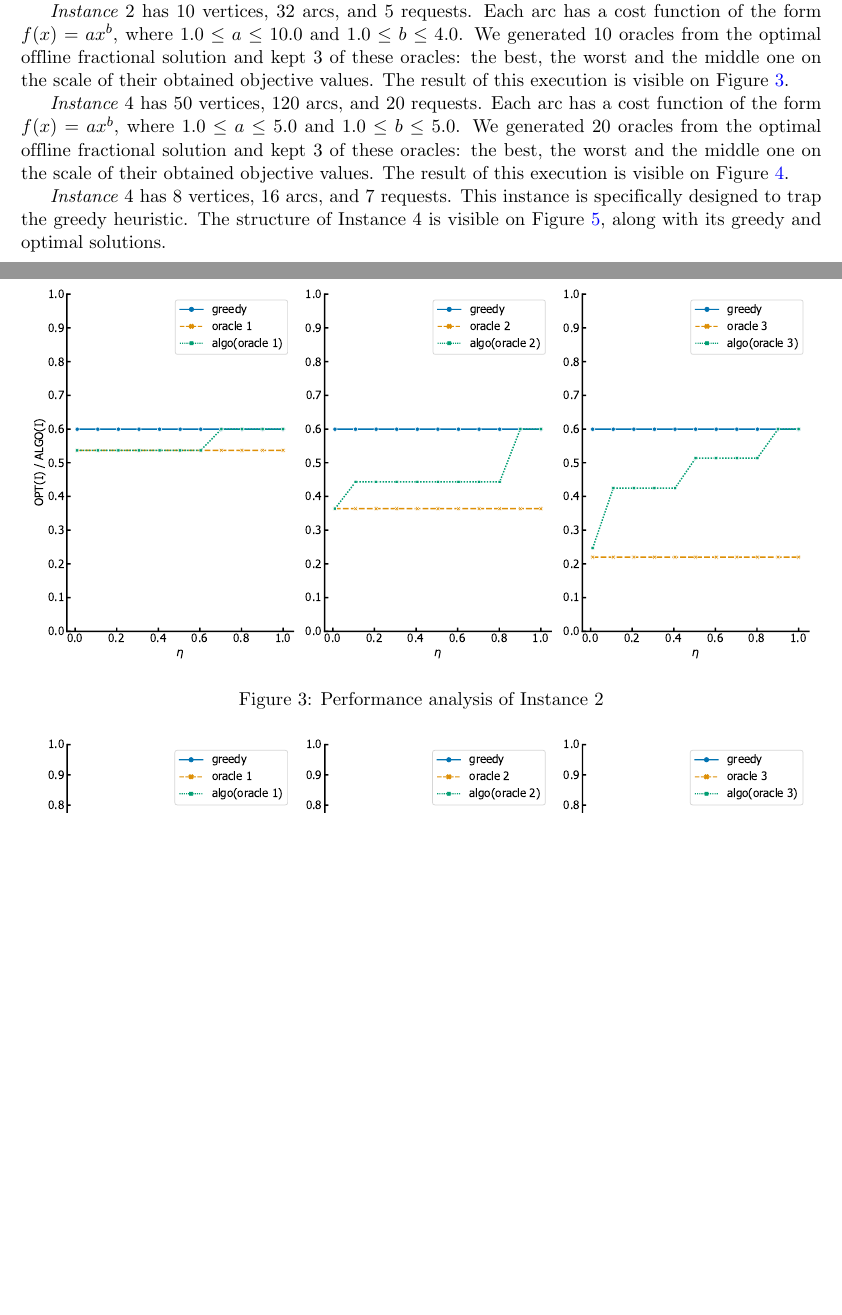
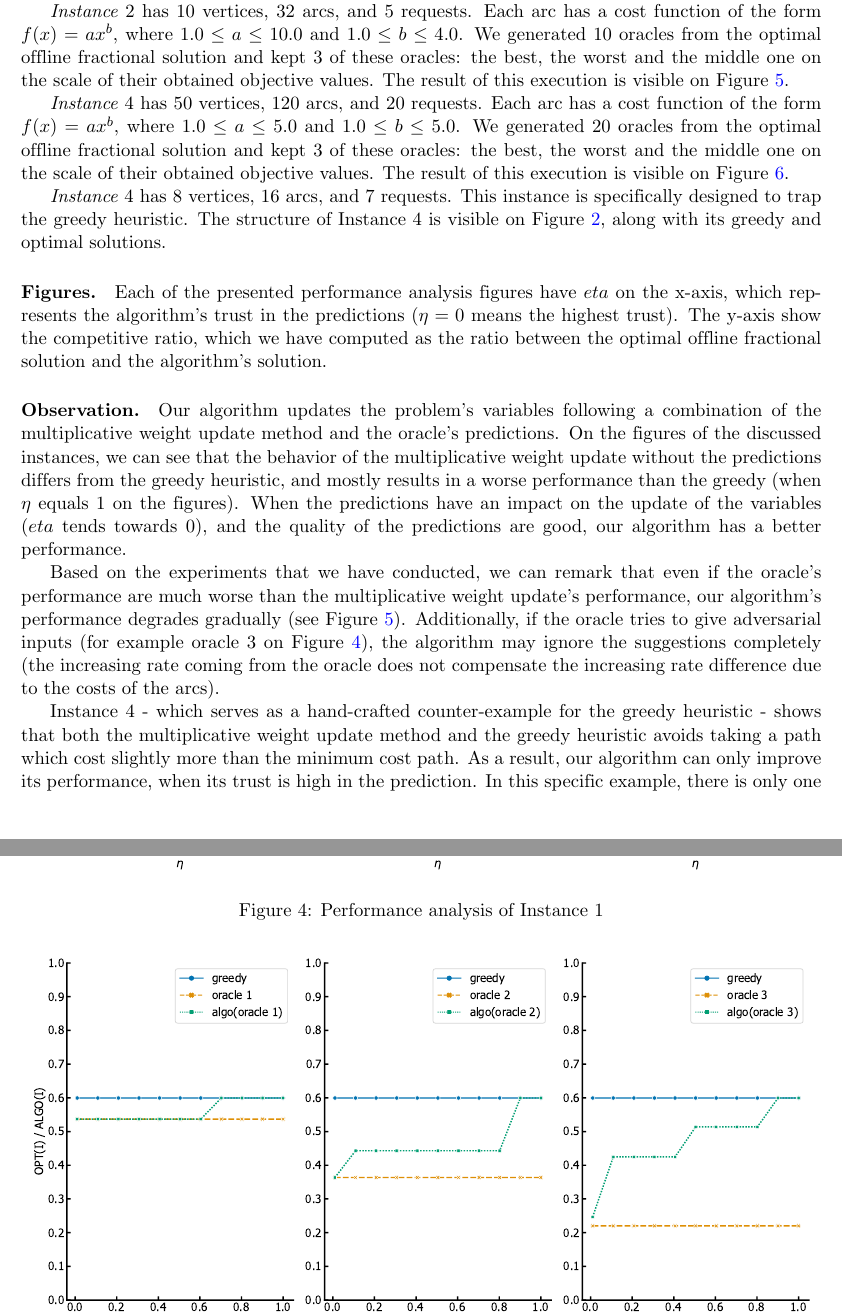
Before and after one commit to 314szke/online_optimization, a LaTeX paper (02_non_linear_covering_one_oracle/paper/main.tex, which reads 02_non_linear_covering_one_oracle/paper/03_experiments.tex): two parts of pages 14 and 15 of 22 before the commit and two parts of pages 14 and 16 of 23 after it, joined at a grey line, cut so that both start at the same text, the shorter picture padded with empty space. Compiled offline with pdfLaTeX.

Commit message:
Finish the experiment section of 02

```diff
--- a/02_non_linear_covering_one_oracle/paper/03_experiments.tex
+++ b/02_non_linear_covering_one_oracle/paper/03_experiments.tex
@@ -34,3 +34,10 @@ The routing problem's covering formulation enumerates all possible cuts in the g
 \textit{Instance $4$} has $8$ vertices, $16$ arcs, and $7$ requests. This instance is specifically designed to trap the greedy heuristic. The structure of Instance $4$ is visible on \cref{fig:cex}, along with its greedy and optimal solutions.
 
 
+\paragraph{Figures.} Each of the presented performance analysis figures have $eta$ on the x-axis, which represents the algorithm's trust in the predictions ($\eta = 0$ means the highest trust). The y-axis show the competitive ratio, which we have computed as the ratio between the optimal offline fractional solution and the algorithm's solution.
+
+\paragraph{Observation.} Our algorithm updates the problem's variables following a combination of the multiplicative weight update method and the oracle's predictions. On the figures of the discussed instances, we can see that the behavior of the multiplicative weight update without the predictions differs from the greedy heuristic, and mostly results in a worse performance than the greedy (when $\eta$ equals $1$ on the figures). When the predictions have an impact on the update of the variables ($eta$ tends towards $0$), and the quality of the predictions are good, our algorithm has a better performance.
+
+Based on the experiments that we have conducted, we can remark that even if the oracle's performance are much worse than the multiplicative weight update's performance, our algorithm's performance degrades gradually (see \cref{fig:small-random}). Additionally, if the oracle tries to give adversarial inputs (for example oracle $3$ on \cref{fig:random}), the algorithm may ignore the suggestions completely (the increasing rate coming from the oracle does not compensate the increasing rate difference due to the costs of the arcs).
+
+Instance $4$ - which serves as a hand-crafted counter-example for the greedy heuristic - shows that both the multiplicative weight update method and the greedy heuristic avoids taking a path which cost slightly more than the minimum cost path. As a result, our algorithm can only improve its performance, when its trust is high in the prediction. In this specific example, there is only one possible oracle, since the optimal offline fractional solution is already integral. Therefore, on \cref{cex-perf} the columns are identical.
@@ -37,3 +65,6 @@ The routing problem's covering formulation enumerates all possible cuts in the g
+    \label{fig:cex-perf}
+\end{figure}
+
 
 \begin{center}
     \includegraphics[width=\linewidth]{Img/random_2.pdf}
@@ -67,5 +86,0 @@ The routing problem's covering formulation enumerates all possible cuts in the g
-    \captionof{figure}{Instance $4$, its greedy solution, and its optimal solution}
-    \label{fig:cex}
-}
-
-\paragraph{Observation.}
```
Also changed, not shown: 02_non_linear_covering_one_oracle/paper/Img/cex.pdf (added), 02_non_linear_covering_one_oracle/paper/03_experiments.tex (32 more changed lines).
